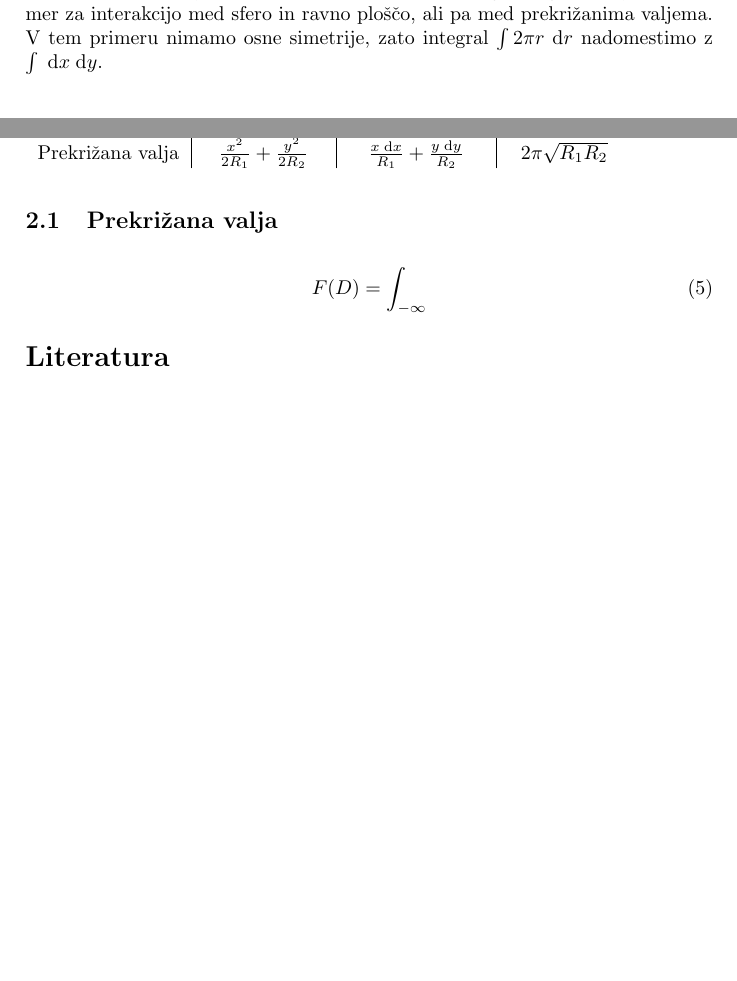
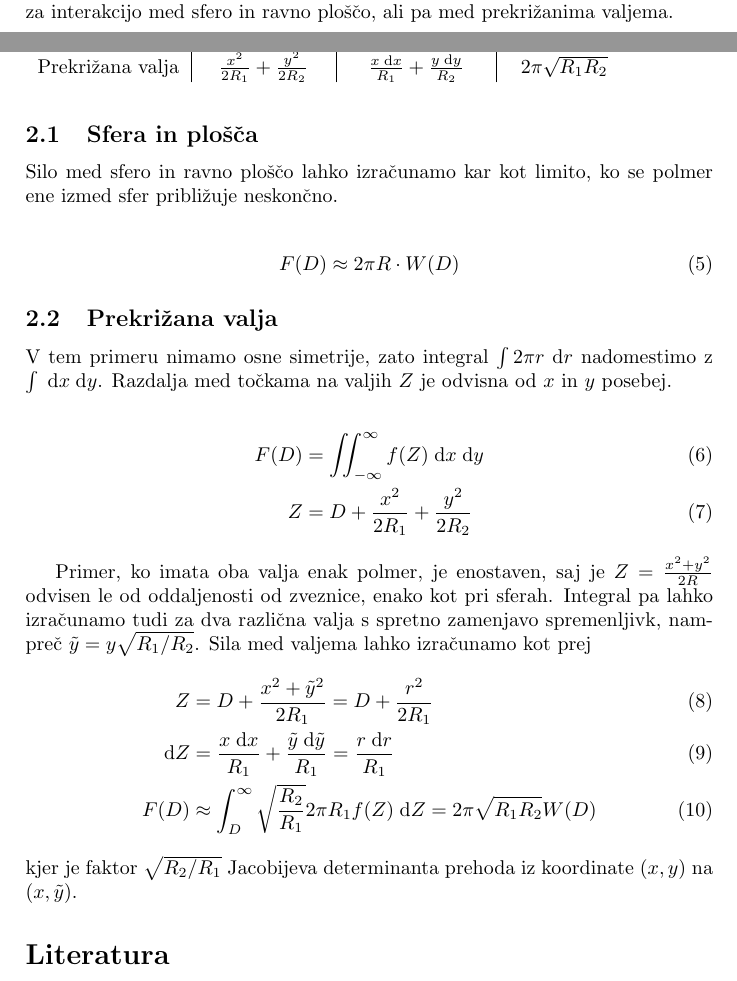
Before and after one commit to Noughmad/Sola, a LaTeX document (Mehka/derjaguin.tex): two parts of pages 1 and 2 of 2, joined at a grey line, cut so that both start at the same text, the shorter picture padded with empty space. Compiled offline with pdfLaTeX.

Commit message:
Dokoncal racun za valje

```diff
--- a/Mehka/derjaguin.tex
+++ b/Mehka/derjaguin.tex
@@ -43,7 +43,6 @@ kjer je $W(D)$ interakcijska energija med dvema ravnima povr"sinama na razdalji
 
 V gornji izpeljavi smo dejstvo, da imamo opravka ravno s sferami in ne s kak"snimi drugimi zaobljenimi povr"sinami, upo"stevali le pri zvezi med $Z$ in $r$.
 Zelo podobno izpeljavo lahko ponovimo tudi za druga"cne geometrije, na primer za interakcijo med sfero in ravno plo"s"co, ali pa med prekri"zanima valjema.
-V tem primeru nimamo osne simetrije, zato integral $\int 2\pi r \dd r$ nadomestimo z $\int \dd x \dd y$.
 
 \begin{table}[h]
 \begin{tabular}{c|c|c|c}
@@ -57,13 +56,34 @@ V tem primeru nimamo osne simetrije, zato integral $\int 2\pi r \dd r$ nadomesti
 \end{tabular}
 \end{table}
 
-\subsection{Prekri"zana valja}
+\subsection{Sfera in plo"s"ca}
+
+Silo med sfero in ravno plo"s"co lahko izra"cunamo kar kot limito, ko se polmer ene izmed sfer pribli"zuje neskon"cno.
 
 \begin{align}
- F(D) &= \int_{-\infty}
+ F(D) &\approx 2\pi R\cdot W(D)
 \end{align}
 
 
+\subsection{Prekri"zana valja}
+
+V tem primeru nimamo osne simetrije, zato integral $\int 2\pi r \dd r$ nadomestimo z $\int \dd x \dd y$.
+Razdalja med to"ckama na valjih $Z$ je odvisna od $x$ in $y$ posebej.
+
+\begin{align}
+ F(D) &= \iint_{-\infty}^{\infty} f(Z) \dd x \dd y \\
+ Z &= D + \frac{x^2}{2R_1} + \frac{y^2}{2R_2}
+\end{align}
+
+Primer, ko imata oba valja enak polmer, je enostaven, saj je $Z = \frac{x^2 + y^2}{2R}$ odvisen le od oddaljenosti od zveznice, enako kot pri sferah.
+Integral pa lahko izra"cunamo tudi za dva razli"cna valja s spretno zamenjavo spremenljivk, nampre"c $\tilde y = y\sqrt{R_1/R_2}$.
+Sila med valjema lahko izra"cunamo kot prej
+\begin{align}
+ Z &= D + \frac{x^2 + \tilde y^2}{2R_1} = D + \frac{r^2}{2R_1} \\
+ \dd Z &= \frac{x \dd x}{R_1} + \frac{\tilde y \dd \tilde y}{R_1} = \frac{r \dd r}{R_1} \\
+ F(D) &\approx \int_D^{\infty} \sqrt{\frac{R_2}{R_1}} 2\pi R_1 f(Z) \dd Z = 2\pi \sqrt{R_1 R_2} W(D)
+\end{align}
+kjer je faktor $\sqrt{R_2/R_1}$ Jacobijeva determinanta prehoda iz koordinate $(x, y)$ na $(x, \tilde y)$.
 
 \begin{thebibliography}{10}
 
```
Also changed, not shown: Mehka/derjaguin.pdf.
